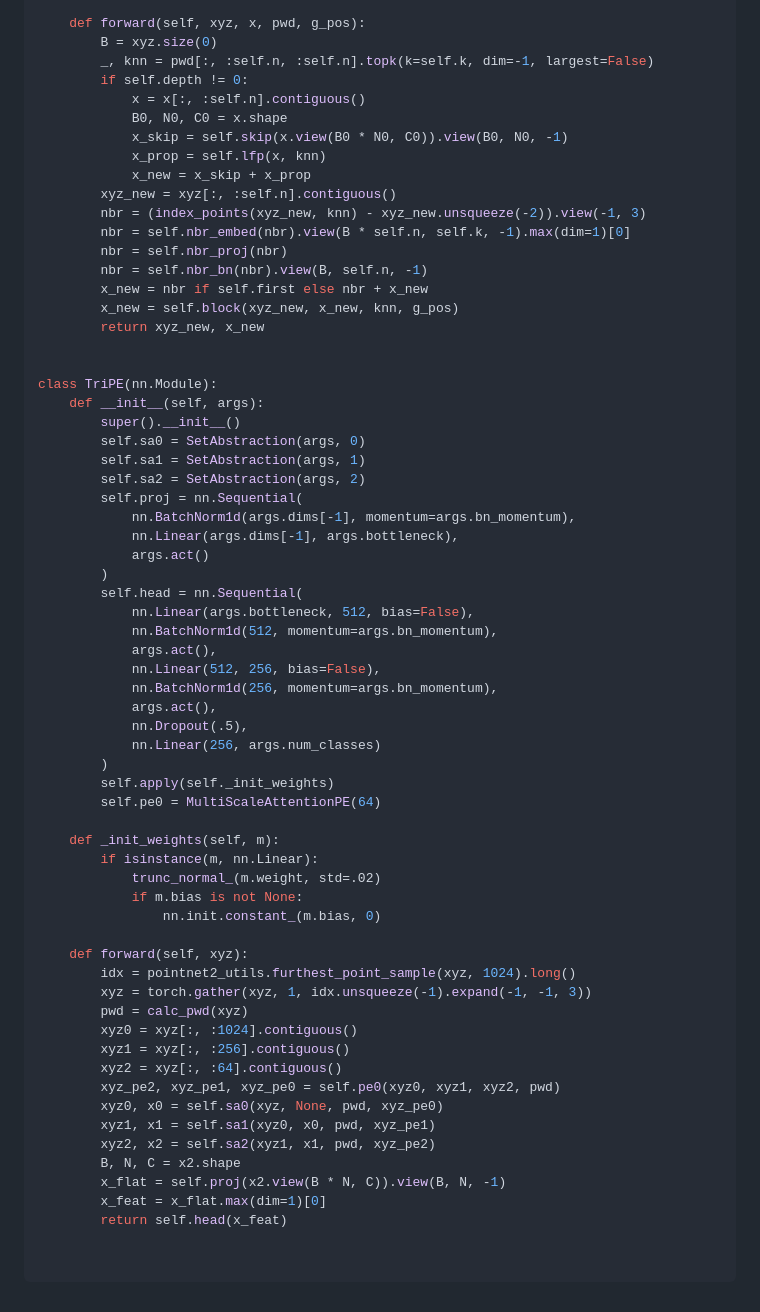
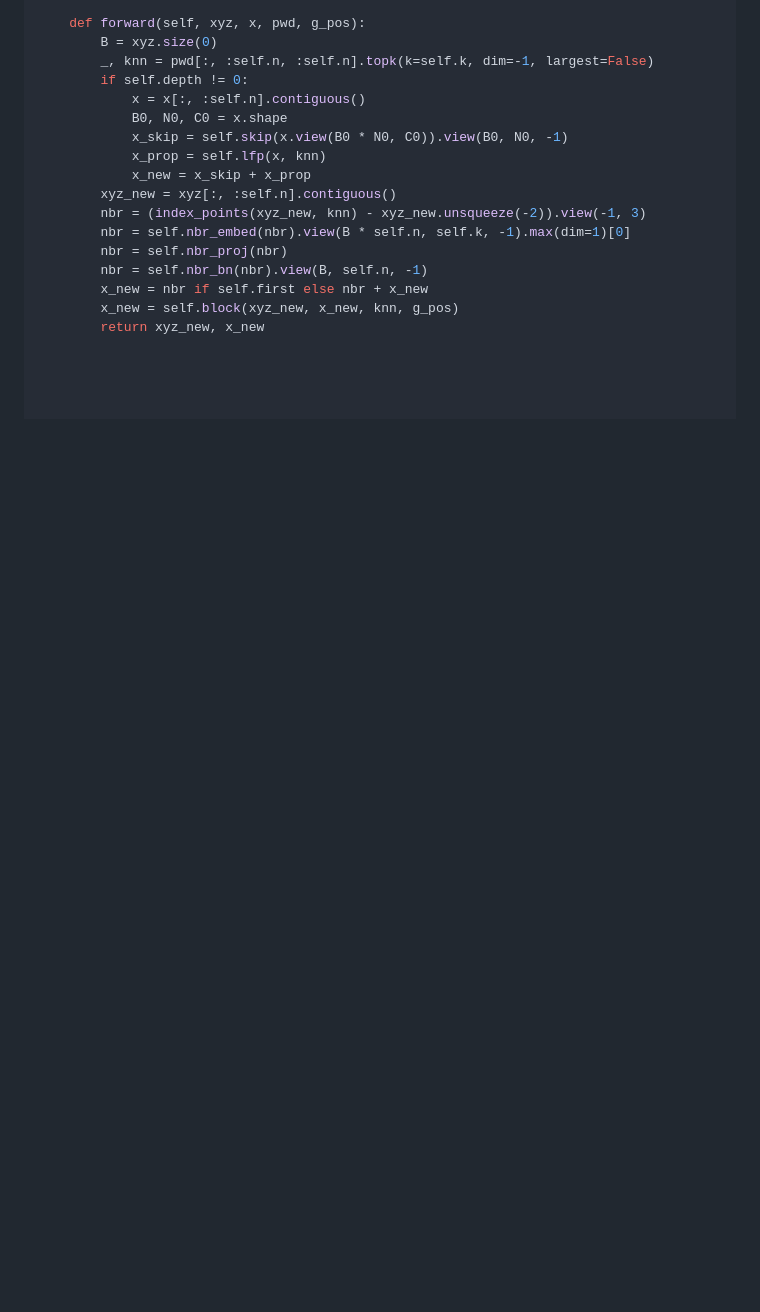
Before and after one commit to PointcloudTriPE/PointcloudTriPE.github.io, a Markdown page: README.md, the part around one of its changes. GitHub-like rendering; blank space fills up the shorter version.

```diff
--- a/README.md
+++ b/README.md
@@ -269,50 +177,3 @@ class SetAbstraction(nn.Module):
         x_new = nbr if self.first else nbr + x_new
         x_new = self.block(xyz_new, x_new, knn, g_pos)
         return xyz_new, x_new
-
-
-class TriPE(nn.Module):
-    def __init__(self, args):
-        super().__init__()
-        self.sa0 = SetAbstraction(args, 0)
-        self.sa1 = SetAbstraction(args, 1)
-        self.sa2 = SetAbstraction(args, 2)
-        self.proj = nn.Sequential(
-            nn.BatchNorm1d(args.dims[-1], momentum=args.bn_momentum),
-            nn.Linear(args.dims[-1], args.bottleneck),
-            args.act()
-        )
-        self.head = nn.Sequential(
-            nn.Linear(args.bottleneck, 512, bias=False),
-            nn.BatchNorm1d(512, momentum=args.bn_momentum),
-            args.act(),
-            nn.Linear(512, 256, bias=False),
-            nn.BatchNorm1d(256, momentum=args.bn_momentum),
-            args.act(),
-            nn.Dropout(.5),
-            nn.Linear(256, args.num_classes)
-        )
-        self.apply(self._init_weights)
-        self.pe0 = MultiScaleAttentionPE(64)
-
-    def _init_weights(self, m):
-        if isinstance(m, nn.Linear):
-            trunc_normal_(m.weight, std=.02)
-            if m.bias is not None:
-                nn.init.constant_(m.bias, 0)
-
-    def forward(self, xyz):
-        idx = pointnet2_utils.furthest_point_sample(xyz, 1024).long()
-        xyz = torch.gather(xyz, 1, idx.unsqueeze(-1).expand(-1, -1, 3))
-        pwd = calc_pwd(xyz)
-        xyz0 = xyz[:, :1024].contiguous()
-        xyz1 = xyz[:, :256].contiguous()
-        xyz2 = xyz[:, :64].contiguous()
-        xyz_pe2, xyz_pe1, xyz_pe0 = self.pe0(xyz0, xyz1, xyz2, pwd)
-        xyz0, x0 = self.sa0(xyz, None, pwd, xyz_pe0)
-        xyz1, x1 = self.sa1(xyz0, x0, pwd, xyz_pe1)
-        xyz2, x2 = self.sa2(xyz1, x1, pwd, xyz_pe2)
-        B, N, C = x2.shape
-        x_flat = self.proj(x2.view(B * N, C)).view(B, N, -1)
-        x_feat = x_flat.max(dim=1)[0]
-        return self.head(x_feat)
```
Also changed, not shown: other parts of README.md (+0 -92 lines).
